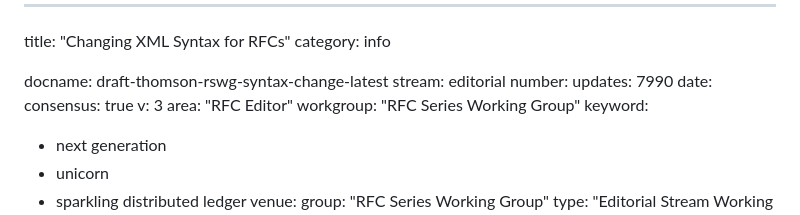
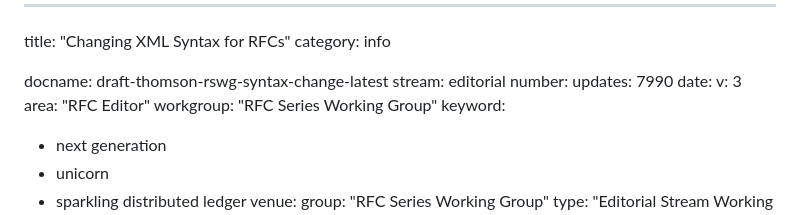
Before and after one commit to martinthomson/rfc-syntax-change, a Markdown page: draft-thomson-rswg-syntax-change.md, the part around the change. GitHub-like rendering.

Commit message:
Building

```diff
--- a/draft-thomson-rswg-syntax-change.md
+++ b/draft-thomson-rswg-syntax-change.md
@@ -7,7 +7,6 @@ stream: editorial
 number:
 updates: 7990
 date:
-consensus: true
 v: 3
 area: "RFC Editor"
 workgroup: "RFC Series Working Group"
```
